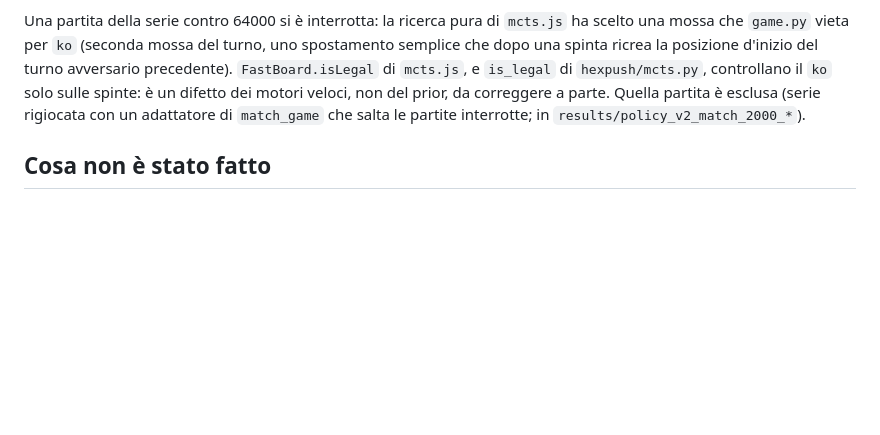
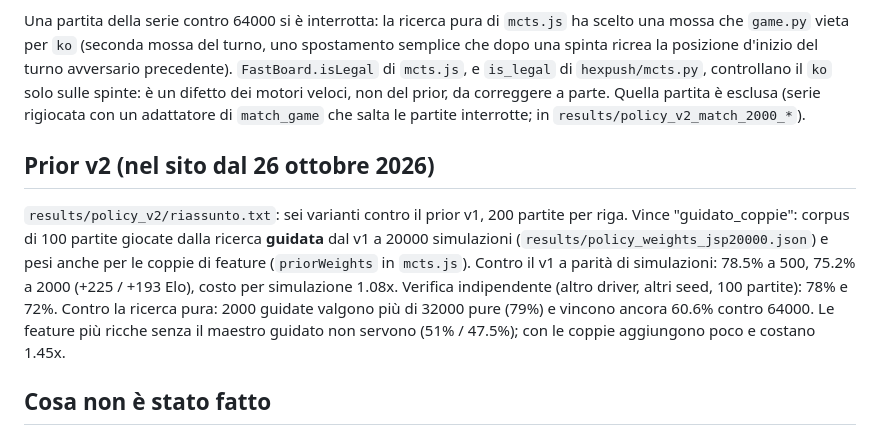
Before and after one commit to moxgreen/sgomito, a Markdown page: docs/policy_prior.md, the part around the change. Rendered like a GitHub page; blank space fills up the shorter version.

Commit message:
Prior v2 on the site: notes in CLAUDE.md and docs/policy_prior.md
Co-Authored-By: Claude Opus 5.5 <noreply@anthropic.com>

```diff
--- a/docs/policy_prior.md
+++ b/docs/policy_prior.md
@@ -234,6 +234,17 @@ controllano il `ko` solo sulle spinte: è un difetto dei motori veloci, non del
 correggere a parte. Quella partita è esclusa (serie rigiocata con un adattatore di
 `match_game` che salta le partite interrotte; in `results/policy_v2_match_2000_*`).
 
+## Prior v2 (nel sito dal 26 ottobre 2026)
+
+`results/policy_v2/riassunto.txt`: sei varianti contro il prior v1, 200 partite per riga.
+Vince "guidato_coppie": corpus di 100 partite giocate dalla ricerca **guidata** dal v1 a
+20000 simulazioni (`results/policy_weights_jsp20000.json`) e pesi anche per le coppie di
+feature (`priorWeights` in `mcts.js`). Contro il v1 a parità di simulazioni: 78.5% a 500,
+75.2% a 2000 (+225 / +193 Elo), costo per simulazione 1.08x. Verifica indipendente (altro
+driver, altri seed, 100 partite): 78% e 72%. Contro la ricerca pura: 2000 guidate valgono
+più di 32000 pure (79%) e vincono ancora 60.6% contro 64000. Le feature più ricche senza
+il maestro guidato non servono (51% / 47.5%); con le coppie aggiungono poco e costano 1.45x.
+
 ## Cosa non è stato fatto
 
 - I pesi valgono per le regole del sito (R = 4, N = 5, due mosse per turno, `ko`,
```
Also changed, not shown: CLAUDE.md (+5 -0 lines).
